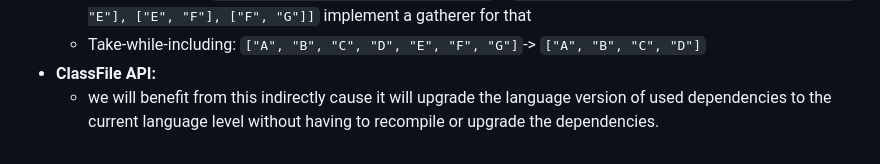
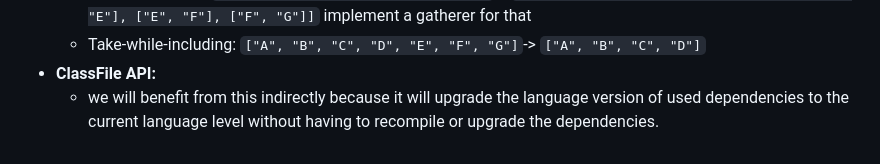
Before and after one commit to MaikKingma/devoxx-be-24, a Markdown page: src/Day1/Java23.md, the part around the change. Drawn GitHub-style.

Commit message:
Java 23 day 1 final push

```diff
--- a/src/Day1/Java23.md
+++ b/src/Day1/Java23.md
@@ -181,5 +181,5 @@ class PersonName extends Name {
       `[["A", "B"], ["B", "C"], ["C", "D"], ["D", "E"], ["E", "F"], ["F", "G"]]` implement a gatherer for that
     - Take-while-including: `["A", "B", "C", "D", "E", "F", "G"]`-> `["A", "B", "C", "D"]`
 - **ClassFile API:**
-    - we will benefit from this indirectly cause it will upgrade the language version of used dependencies to the
+    - we will benefit from this indirectly because it will upgrade the language version of used dependencies to the
       current language level without having to recompile or upgrade the dependencies.
```
